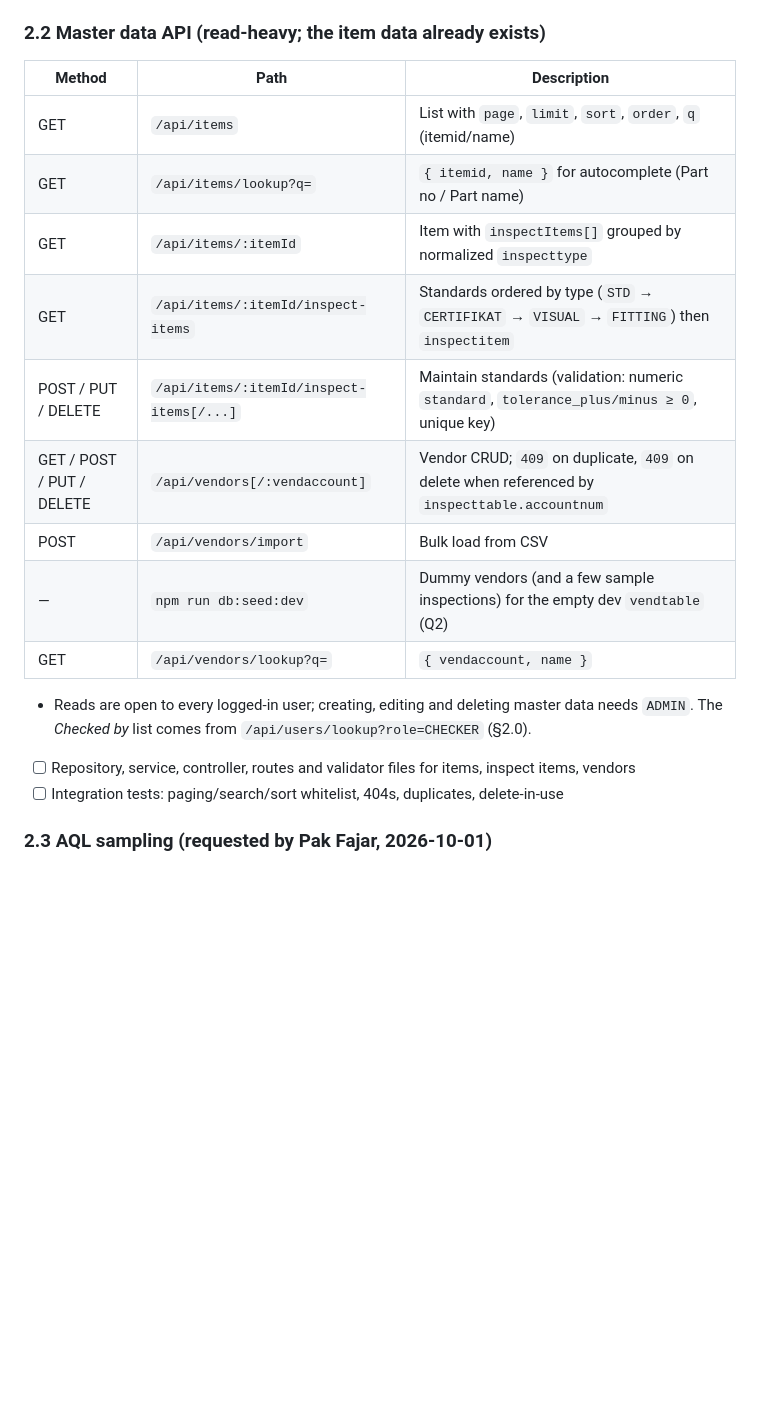
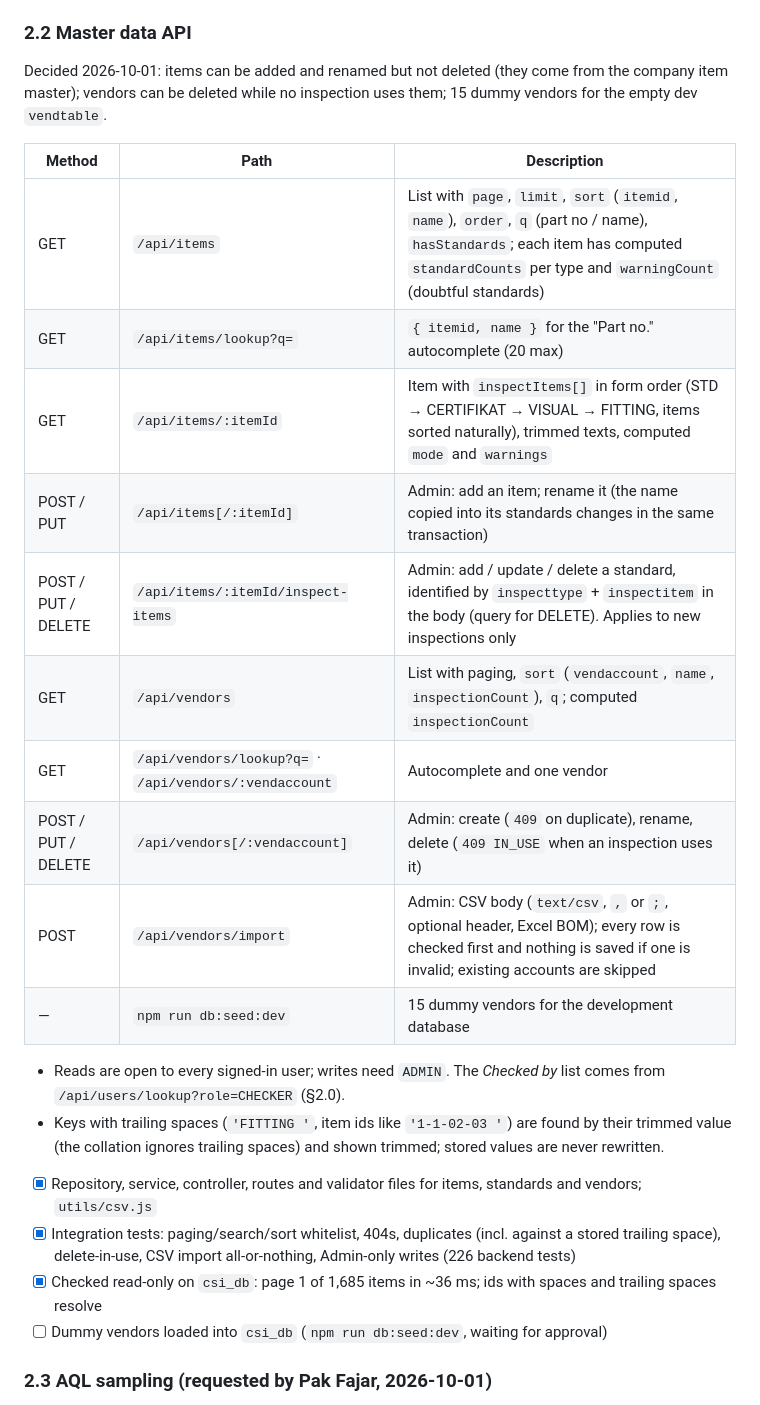
Before and after one commit to wahyu-gumilang/incoming-inspection-app, a Markdown page: PLAN.md, the part around the change. Rendered like a GitHub page; blank space fills up the shorter version.

Commit message:
docs: record phase 2.2 master data api
Co-Authored-By: Claude Opus 5.5 <noreply@anthropic.com>

```diff
--- a/PLAN.md
+++ b/PLAN.md
@@ -191,22 +191,28 @@ Decided 2026-10-01: STD rules without usable limits (both tolerances 0, or a tex
 - [x] `standardWarnings(row)` → `NO_LIMITS`, `QUALITATIVE_TOLERANCE`, `NEGATIVE_TOLERANCE`, `TOLERANCE_TEXT_MISMATCH`, `STANDARD_TEXT_MISMATCH` (shared with `npm run db:check`)
 - [x] Unit tests: exactly on each limit, 0.01 outside, `+x/-0` and `+0/-x`, `Min`/`Max`, zero tolerance, empty values, negative standard, floating-point edge (0.3 ± 0.1), qualitative lines, all 7 columns; plus a run over all 10,375 STD rules in `csi_db` (nominal value OK, ±0.01 beyond each limit NG, no errors)
 
-### 2.2 Master data API (read-heavy; the item data already exists)
+### 2.2 Master data API
+Decided 2026-10-01: items can be added and renamed but not deleted (they come from the company item master); vendors can be deleted while no inspection uses them; 15 dummy vendors for the empty dev `vendtable`.
+
 | Method | Path | Description |
 |---|---|---|
-| GET | `/api/items` | List with `page`, `limit`, `sort`, `order`, `q` (itemid/name) |
-| GET | `/api/items/lookup?q=` | `{ itemid, name }` for autocomplete (Part no / Part name) |
-| GET | `/api/items/:itemId` | Item with `inspectItems[]` grouped by normalized `inspecttype` |
-| GET | `/api/items/:itemId/inspect-items` | Standards ordered by type (`STD` → `CERTIFIKAT` → `VISUAL` → `FITTING`) then `inspectitem` |
-| POST / PUT / DELETE | `/api/items/:itemId/inspect-items[/...]` | Maintain standards (validation: numeric `standard`, `tolerance_plus/minus ≥ 0`, unique key) |
-| GET / POST / PUT / DELETE | `/api/vendors[/:vendaccount]` | Vendor CRUD; `409` on duplicate, `409` on delete when referenced by `inspecttable.accountnum` |
-| POST | `/api/vendors/import` | Bulk load from CSV |
-| — | `npm run db:seed:dev` | Dummy vendors (and a few sample inspections) for the empty dev `vendtable` (Q2) |
-| GET | `/api/vendors/lookup?q=` | `{ vendaccount, name }` |
+| GET | `/api/items` | List with `page`, `limit`, `sort` (`itemid`, `name`), `order`, `q` (part no / name), `hasStandards`; each item has computed `standardCounts` per type and `warningCount` (doubtful standards) |
+| GET | `/api/items/lookup?q=` | `{ itemid, name }` for the "Part no." autocomplete (20 max) |
+| GET | `/api/items/:itemId` | Item with `inspectItems[]` in form order (STD → CERTIFIKAT → VISUAL → FITTING, items sorted naturally), trimmed texts, computed `mode` and `warnings` |
+| POST / PUT | `/api/items[/:itemId]` | Admin: add an item; rename it (the name copied into its standards changes in the same transaction) |
+| POST / PUT / DELETE | `/api/items/:itemId/inspect-items` | Admin: add / update / delete a standard, identified by `inspecttype` + `inspectitem` in the body (query for DELETE). Applies to new inspections only |
+| GET | `/api/vendors` | List with paging, `sort` (`vendaccount`, `name`, `inspectionCount`), `q`; computed `inspectionCount` |
+| GET | `/api/vendors/lookup?q=` · `/api/vendors/:vendaccount` | Autocomplete and one vendor |
+| POST / PUT / DELETE | `/api/vendors[/:vendaccount]` | Admin: create (`409` on duplicate), rename, delete (`409 IN_USE` when an inspection uses it) |
+| POST | `/api/vendors/import` | Admin: CSV body (`text/csv`, `,` or `;`, optional header, Excel BOM); every row is checked first and nothing is saved if one is invalid; existing accounts are skipped |
+| — | `npm run db:seed:dev` | 15 dummy vendors for the development database |
 
-- Reads are open to every logged-in user; creating, editing and deleting master data needs `ADMIN`. The *Checked by* list comes from `/api/users/lookup?role=CHECKER` (§2.0).
-- [ ] Repository, service, controller, routes and validator files for items, inspect items, vendors
-- [ ] Integration tests: paging/search/sort whitelist, 404s, duplicates, delete-in-use
+- Reads are open to every signed-in user; writes need `ADMIN`. The *Checked by* list comes from `/api/users/lookup?role=CHECKER` (§2.0).
+- Keys with trailing spaces (`'FITTING '`, item ids like `'1-1-02-03 '`) are found by their trimmed value (the collation ignores trailing spaces) and shown trimmed; stored values are never rewritten.
+- [x] Repository, service, controller, routes and validator files for items, standards and vendors; `utils/csv.js`
+- [x] Integration tests: paging/search/sort whitelist, 404s, duplicates (incl. against a stored trailing space), delete-in-use, CSV import all-or-nothing, Admin-only writes (226 backend tests)
+- [x] Checked read-only on `csi_db`: page 1 of 1,685 items in ~36 ms; ids with spaces and trailing spaces resolve
+- [ ] Dummy vendors loaded into `csi_db` (`npm run db:seed:dev`, waiting for approval)
 
 ### 2.3 AQL sampling (requested by Pak Fajar, 2026-10-01)
 The system decides each delivery's sample size and accept/reject numbers from its lot size (`qty_receivedN`) and inspection category (`inspectcategoryN`: N / R / T), using an AQL table admins can view and edit. His Laravel example is the reference for intent only: no new `materials` / `inspections` tables, no random inspection numbers, no free-text inspector.
```
Also changed, not shown: CLAUDE.md (+3 -2 lines).
